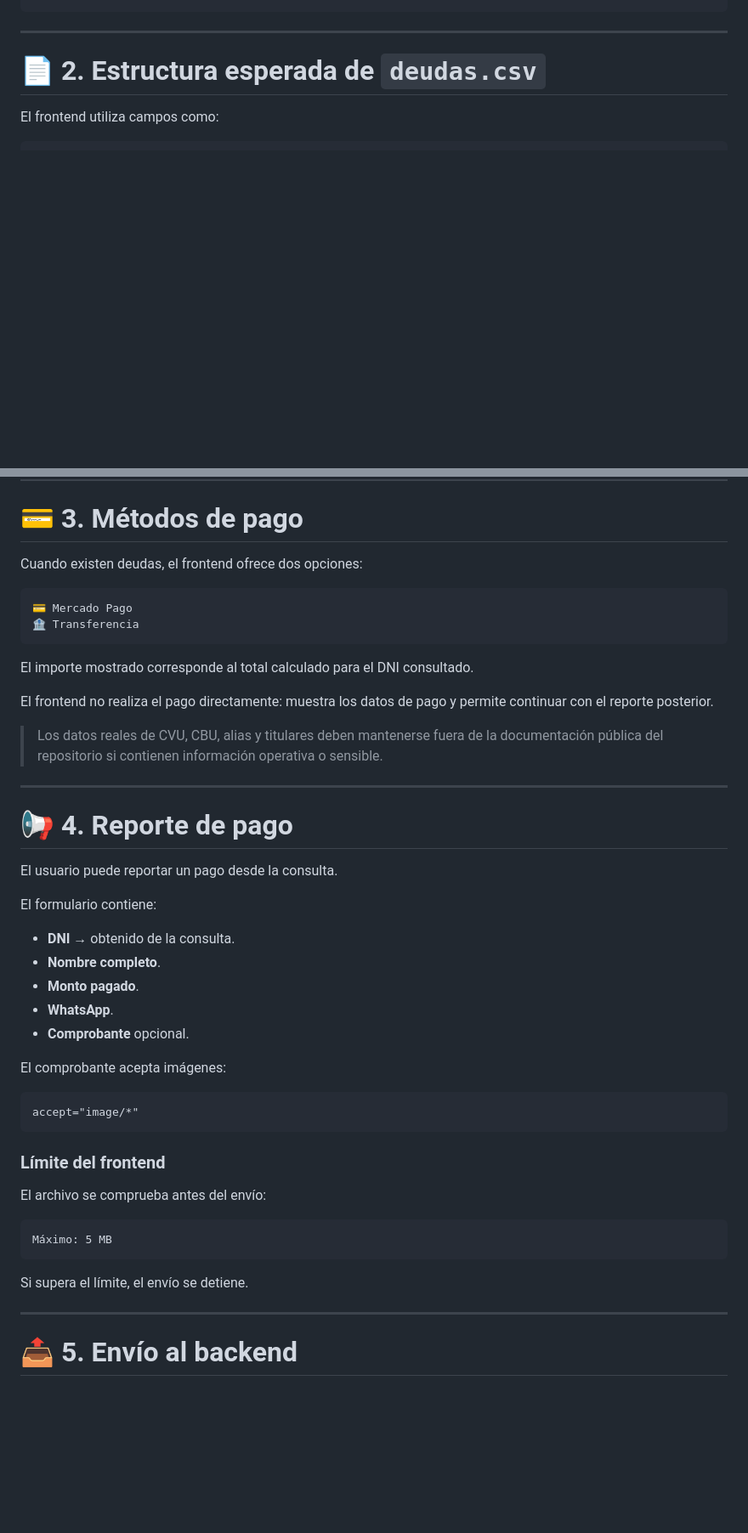
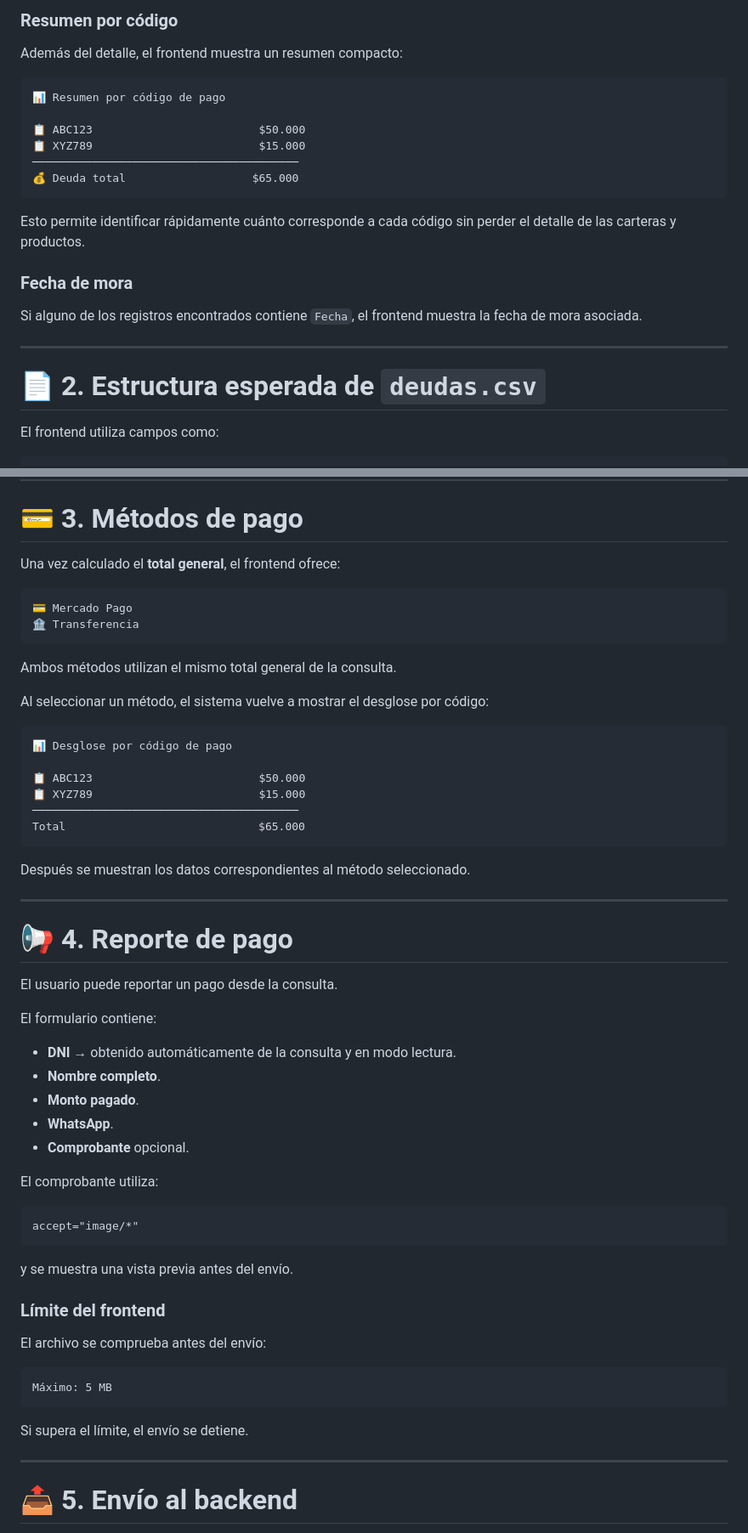
Before and after one commit to acme-labs-1/autogestion, a Markdown page: README.md, 2 parts joined by grey strips. Shown at 85% size. GitHub-like rendering; blank space fills up the shorter version.

````diff
--- a/README.md
+++ b/README.md
@@ -164,5 +213,23 @@ Ejemplos:
+### Resumen por código
+
+Además del detalle, el frontend muestra un resumen compacto:
+
+```text
+📊 Resumen por código de pago
+
+📋 ABC123                         $50.000
+📋 XYZ789                         $15.000
+────────────────────────────────────────
+💰 Deuda total                   $65.000
+```
+
+Esto permite identificar rápidamente cuánto corresponde a cada código sin perder el detalle de las carteras y productos.
+
+### Fecha de mora
+
+Si alguno de los registros encontrados contiene `Fecha`, el frontend muestra la fecha de mora asociada.
+
 ---
-
 # 📄 2. Estructura esperada de `deudas.csv`
 
 El frontend utiliza campos como:
@@ -205,18 +272,27 @@ El sistema puede mostrar:
 
 # 💳 3. Métodos de pago
 
-Cuando existen deudas, el frontend ofrece dos opciones:
+Una vez calculado el **total general**, el frontend ofrece:
 
 ```text
 💳 Mercado Pago
 🏦 Transferencia
 ```
 
-El importe mostrado corresponde al total calculado para el DNI consultado.
+Ambos métodos utilizan el mismo total general de la consulta.
 
-El frontend no realiza el pago directamente: muestra los datos de pago y permite continuar con el reporte posterior.
+Al seleccionar un método, el sistema vuelve a mostrar el desglose por código:
 
-> Los datos reales de CVU, CBU, alias y titulares deben mantenerse fuera de la documentación pública del repositorio si contienen información operativa o sensible.
+```text
+📊 Desglose por código de pago
+
+📋 ABC123                         $50.000
+📋 XYZ789                         $15.000
+────────────────────────────────────────
+Total                             $65.000
+```
+
+Después se muestran los datos correspondientes al método seleccionado.
 
 ---
 
@@ -226,17 +302,19 @@ El usuario puede reportar un pago desde la consulta.
 
 El formulario contiene:
 
-- **DNI** → obtenido de la consulta.
+- **DNI** → obtenido automáticamente de la consulta y en modo lectura.
 - **Nombre completo**.
 - **Monto pagado**.
 - **WhatsApp**.
 - **Comprobante** opcional.
 
-El comprobante acepta imágenes:
+El comprobante utiliza:
 
 ```html
 accept="image/*"
 ```
+
+y se muestra una vista previa antes del envío.
 
 ### Límite del frontend
 
@@ -249,7 +327,6 @@ Máximo: 5 MB
 Si supera el límite, el envío se detiene.
 
 ---
-
 # 📤 5. Envío al backend
 
 El frontend utiliza `FormData` y realiza:
````
Also changed, not shown: other parts of README.md (+189 -55 lines).
